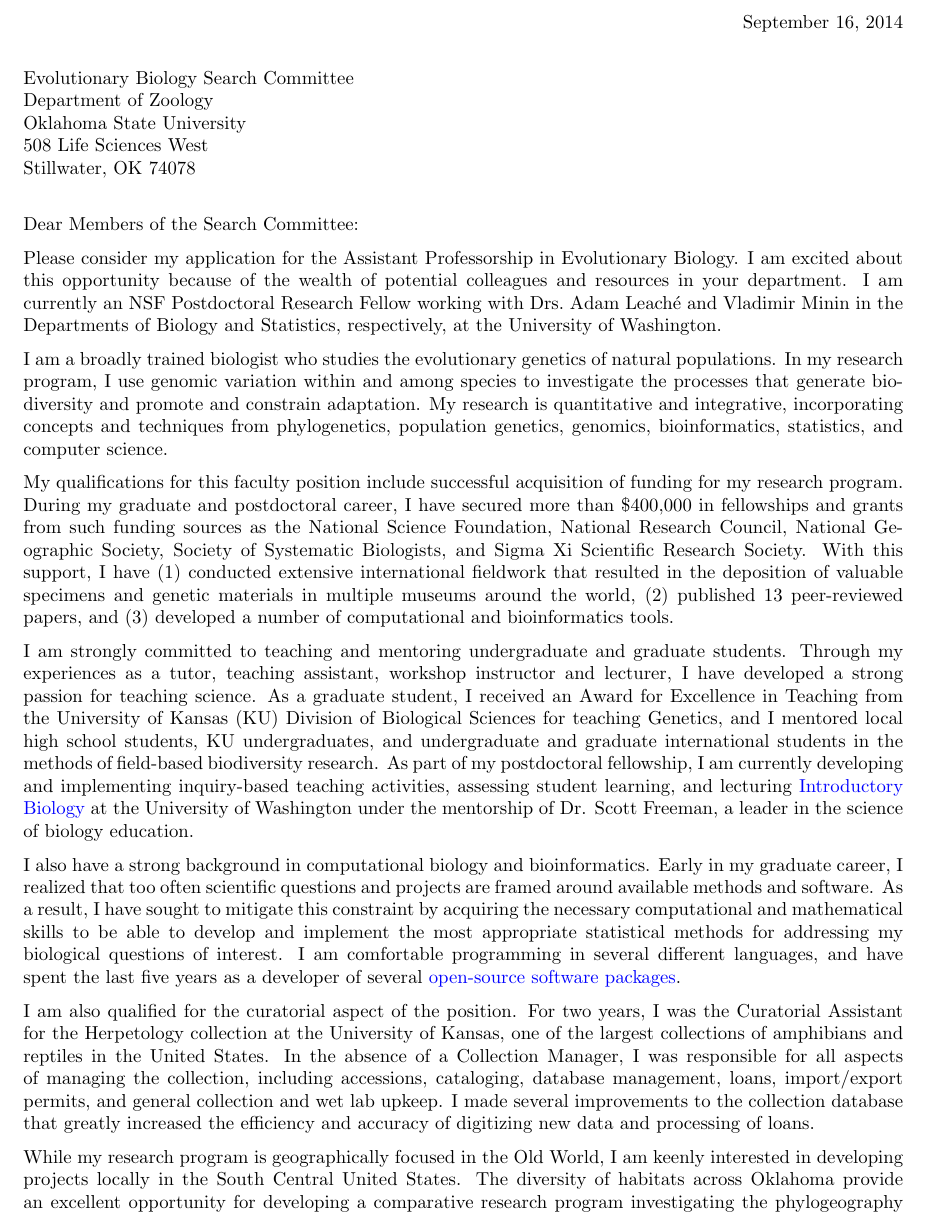
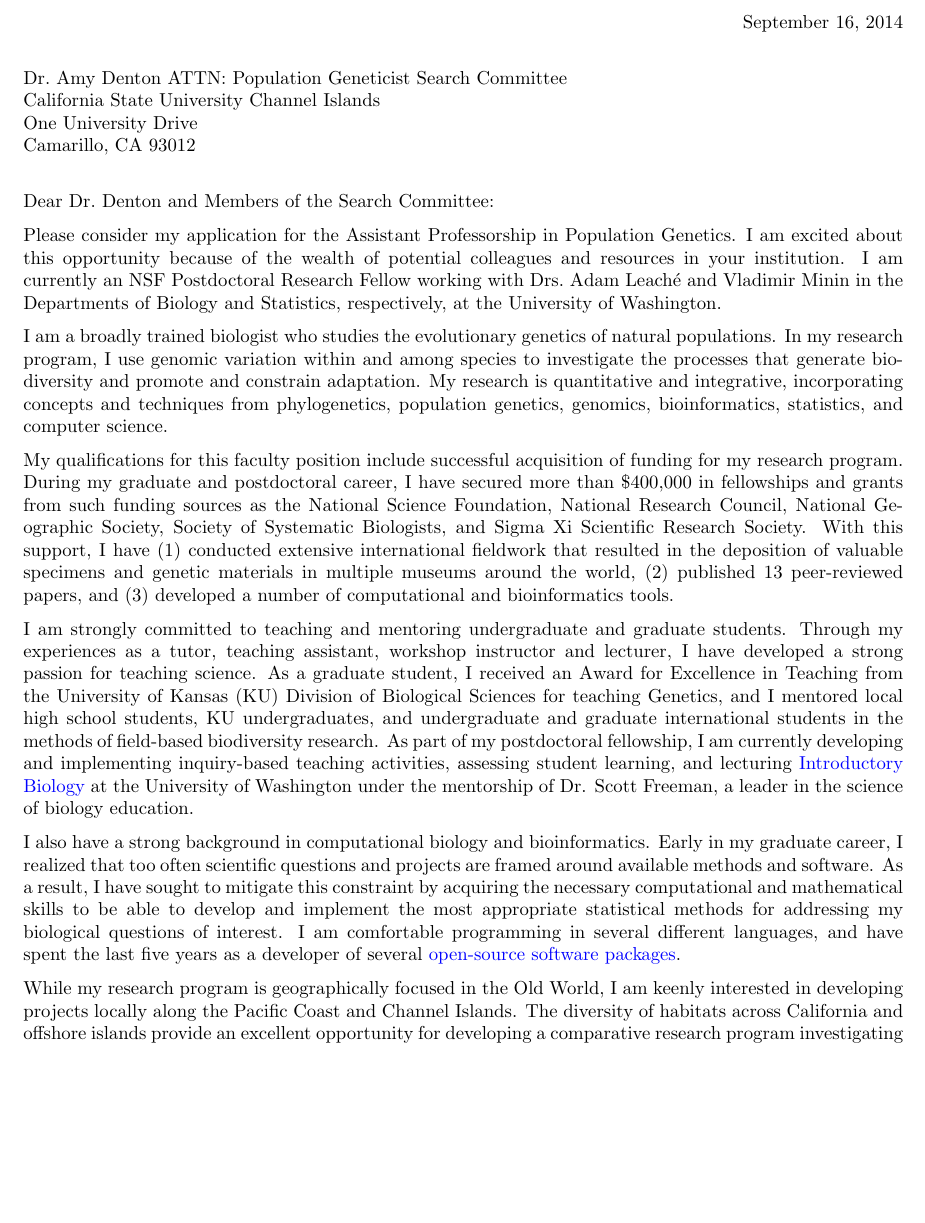
Before and after one commit to joaks1/cover-letter-jro, a LaTeX letter (cover-letter-jro.tex): part of page 1 of 2, cut so that both start at the same text, the shorter picture padded with empty space. Compiled offline with pdfLaTeX.

Commit message:
Tailoring for csu job.

```diff
--- a/cover-letter-jro.tex
+++ b/cover-letter-jro.tex
@@ -48,17 +48,17 @@
 %\address{Biodiversity Institute \\ University of Kansas \\ Dyche Hall, 1345
                  %Jayhawk Blvd \\ Lawrence, KS 66045}
 \begin{document}
-\begin{letter}{Evolutionary Biology Search Committee \\
-                     Department of Zoology \\
-                     Oklahoma State University \\
-                     508 Life Sciences West \\
-                     Stillwater, OK 74078}
-\opening{Dear Members of the Search Committee:}
+\begin{letter}{Dr.\ Amy Denton
+                     ATTN: Population Geneticist Search Committee \\
+                     California State University Channel Islands\\
+                     One University Drive \\
+                     Camarillo, CA 93012}
+\opening{Dear Dr.\ Denton and Members of the Search Committee:}
 % \raggedright
-Please consider my application for the Assistant Professorship in Evolutionary
-Biology.
+Please consider my application for the Assistant Professorship in Population
+Genetics.
 I am excited about this opportunity because of the wealth of potential
-colleagues and resources in your department.
+colleagues and resources in your institution.
 I am currently an NSF Postdoctoral Research Fellow working with Drs.\ Adam
 Leach\'{e} and Vladimir Minin in the Departments of Biology and
 Statistics, respectively, at the University of Washington.
@@ -128,17 +128,17 @@ last five years as a developer of several
 % Furthermore, I write and maintain several other open-source software
 % \href{https://github.com/joaks1?tab=repositories}{packages and tools}.
 
-I am also qualified for the curatorial aspect of the position.
-For two years, I was the Curatorial Assistant for the Herpetology
-collection at the University of Kansas, one of the largest collections of
-amphibians and reptiles in the United States.
-In the absence of a Collection Manager, I was responsible for all aspects
-of managing the collection, including accessions, cataloging, database
-management, loans, import/export permits, and general collection and wet
-lab upkeep.
-I made several improvements to the collection database that greatly
-increased the efficiency and accuracy of digitizing new data and
-processing of loans.
+% I am also qualified for the curatorial aspect of the position.
+% For two years, I was the Curatorial Assistant for the Herpetology
+% collection at the University of Kansas, one of the largest collections of
+% amphibians and reptiles in the United States.
+% In the absence of a Collection Manager, I was responsible for all aspects
+% of managing the collection, including accessions, cataloging, database
+% management, loans, import/export permits, and general collection and wet
+% lab upkeep.
+% I made several improvements to the collection database that greatly
+% increased the efficiency and accuracy of digitizing new data and
+% processing of loans.
 
 % Under my mentorship, Liz Lusher, a KU undergraduate, secured an Undergraduate
 % Research Award and successfully completed a phylogeographic study of ringneck
@@ -146,9 +146,9 @@ processing of loans.
 
 
 While my research program is geographically focused in the Old World, I am
-keenly interested in developing projects locally in the South Central
-United States.
-The diversity of habitats across Oklahoma provide an excellent opportunity
-for developing a comparative research program investigating the
-phylogeography of the region.
+keenly interested in developing projects locally along the Pacific Coast and
+Channel Islands.
+The diversity of habitats across California and offshore islands provide an
+excellent opportunity for developing a comparative research program
+investigating the phylogeography of the region.
 Such work would create many local projects for undergraduate and graduate
```
Also changed, not shown: cover-letter-jro.tex (8 more changed lines).
